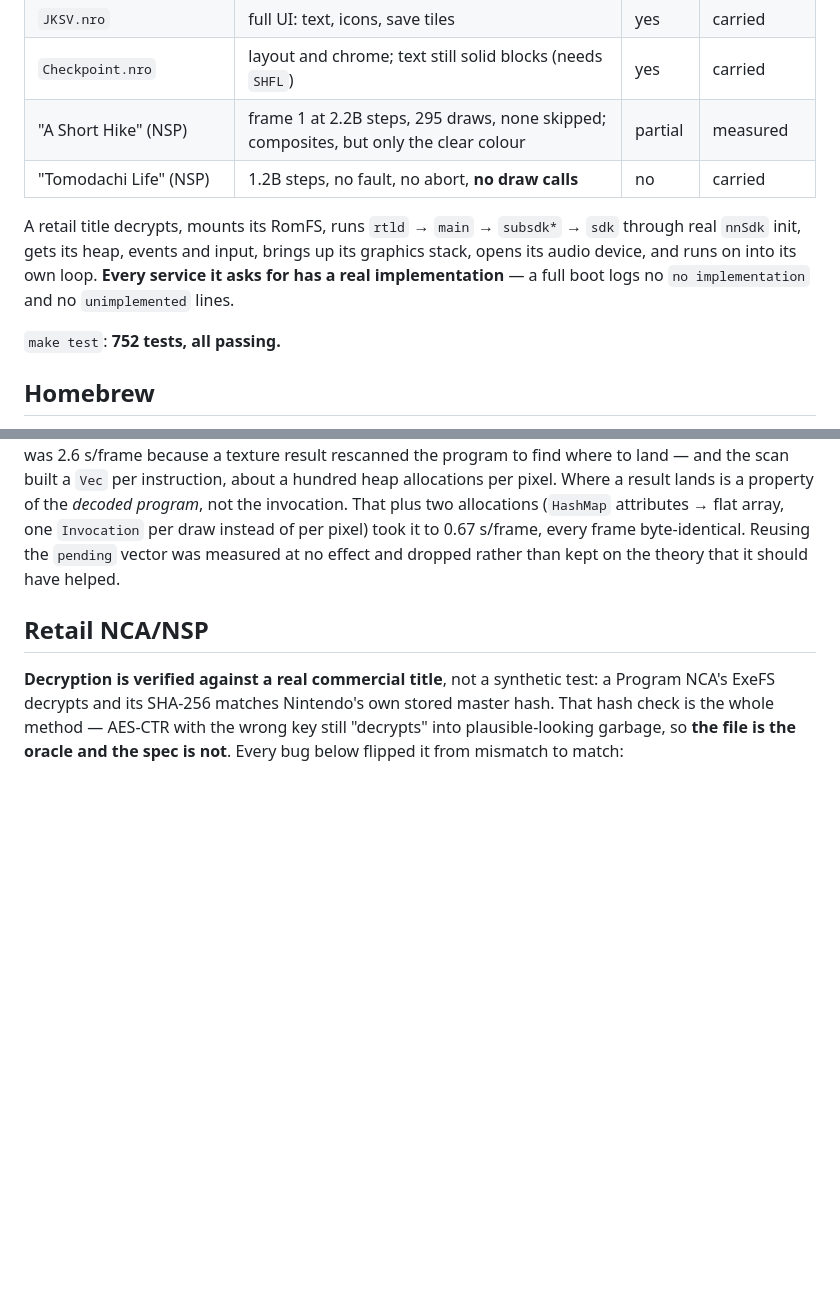
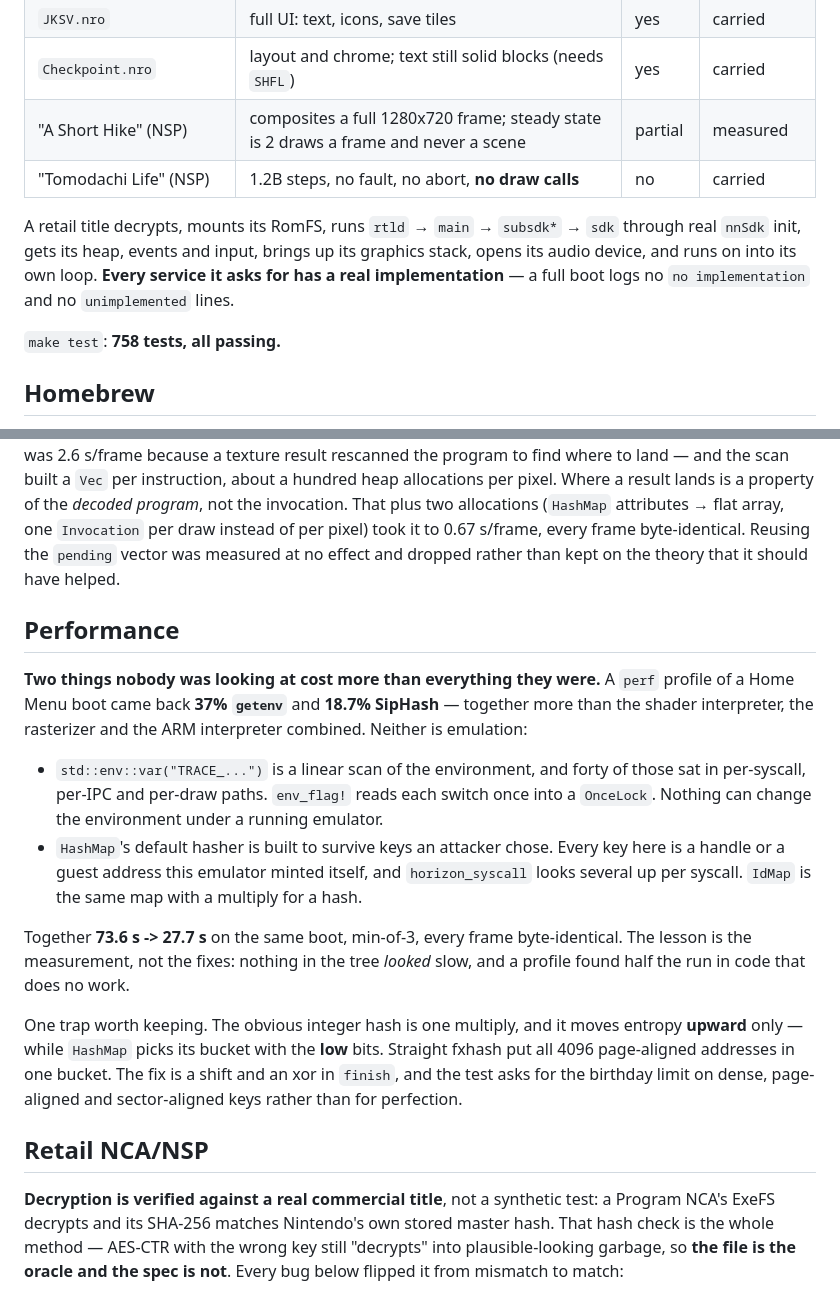
Before and after one commit to CuteTenshii/Switch-Wasm, a Markdown page: PROGRESS.md, 2 parts joined by grey strips. GitHub-like rendering; blank space fills up the shorter version.

```diff
--- a/PROGRESS.md
+++ b/PROGRESS.md
@@ -19,7 +19,7 @@ whenever it was last recorded.
 | `sysinfo` / `NX-Fetch` / `nxdumptool` | render | yes | carried |
 | `JKSV.nro` | full UI: text, icons, save tiles | yes | carried |
 | `Checkpoint.nro` | layout and chrome; text still solid blocks (needs `SHFL`) | yes | carried |
-| "A Short Hike" (NSP) | frame 1 at 2.2B steps, 295 draws, none skipped; composites, but only the clear colour | partial | measured |
+| "A Short Hike" (NSP) | composites a full 1280x720 frame; steady state is 2 draws a frame and never a scene | partial | measured |
 | "Tomodachi Life" (NSP) | 1.2B steps, no fault, no abort, **no draw calls** | no | carried |
 
 A retail title decrypts, mounts its RomFS, runs `rtld` → `main` → `subsdk*` →
@@ -28,7 +28,7 @@ graphics stack, opens its audio device, and runs on into its own loop. **Every
 service it asks for has a real implementation** — a full boot logs no `no
 implementation` and no `unimplemented` lines.
 
-`make test`: **752 tests, all passing.**
+`make test`: **758 tests, all passing.**
 
 ## Homebrew
 
@@ -184,6 +241,34 @@ of the *decoded program*, not the invocation. That plus two allocations
 pixel) took it to 0.67 s/frame, every frame byte-identical. Reusing the
 `pending` vector was measured at no effect and dropped rather than kept on the
 theory that it should have helped.
+
+## Performance
+
+**Two things nobody was looking at cost more than everything they were.** A
+`perf` profile of a Home Menu boot came back **37% `getenv`** and **18.7%
+SipHash** — together more than the shader interpreter, the rasterizer and the
+ARM interpreter combined. Neither is emulation:
+
+- `std::env::var("TRACE_...")` is a linear scan of the environment, and forty
+  of those sat in per-syscall, per-IPC and per-draw paths. `env_flag!` reads
+  each switch once into a `OnceLock`. Nothing can change the environment under
+  a running emulator.
+- `HashMap`'s default hasher is built to survive keys an attacker chose. Every
+  key here is a handle or a guest address this emulator minted itself, and
+  `horizon_syscall` looks several up per syscall. `IdMap` is the same map with
+  a multiply for a hash.
+
+Together **73.6 s -> 27.7 s** on the same boot, min-of-3, every frame
+byte-identical. The lesson is the measurement, not the fixes: nothing in the
+tree *looked* slow, and a profile found half the run in code that does no
+work.
+
+One trap worth keeping. The obvious integer hash is one multiply, and it moves
+entropy **upward** only — while `HashMap` picks its bucket with the **low**
+bits. Straight fxhash put all 4096 page-aligned addresses in one bucket. The
+fix is a shift and an xor in `finish`, and the test asks for the birthday
+limit on dense, page-aligned and sector-aligned keys rather than for
+perfection.
 
 ## Retail NCA/NSP
 
```
Also changed, not shown: other parts of PROGRESS.md (+61 -4 lines), AGENTS.md (+1 -1 lines).
